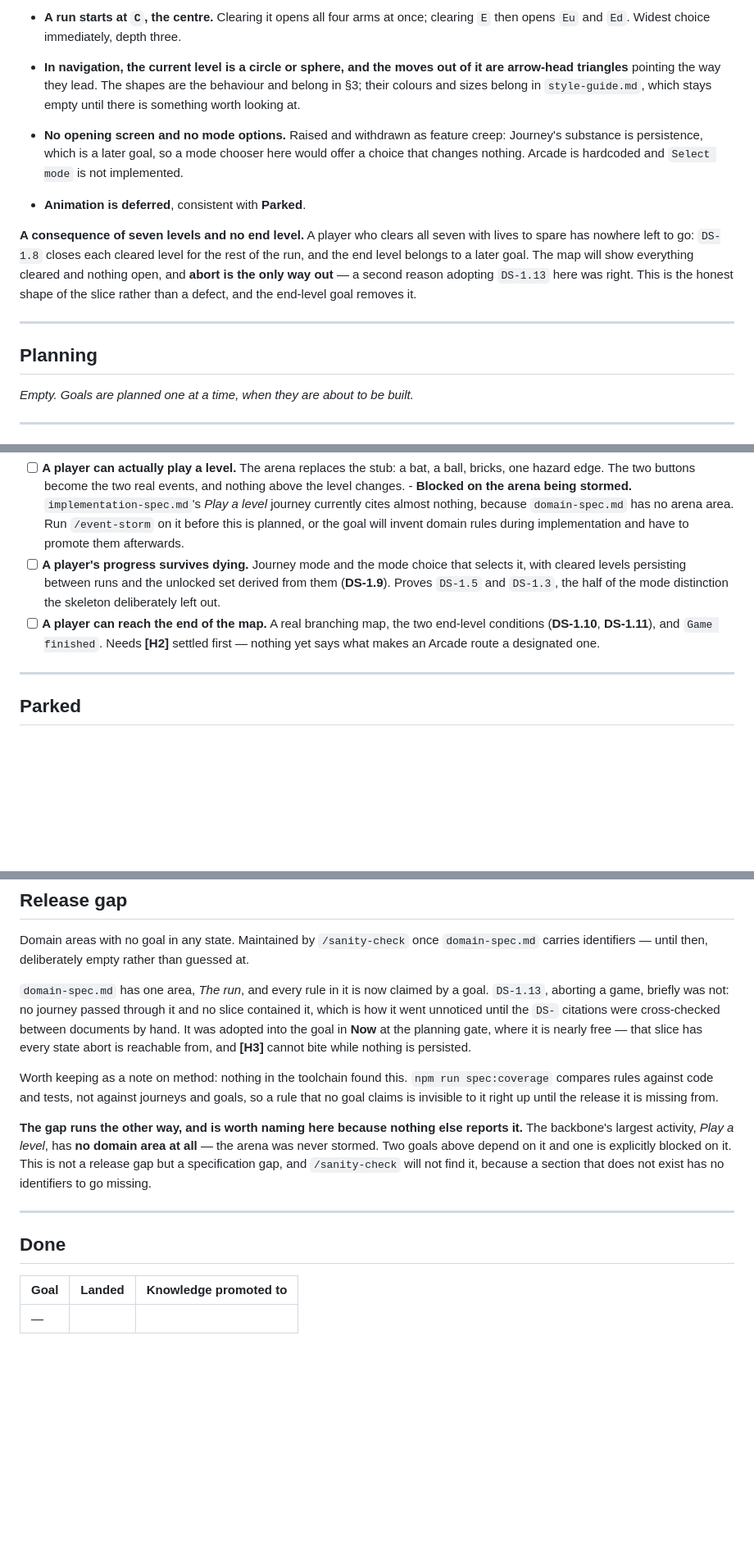
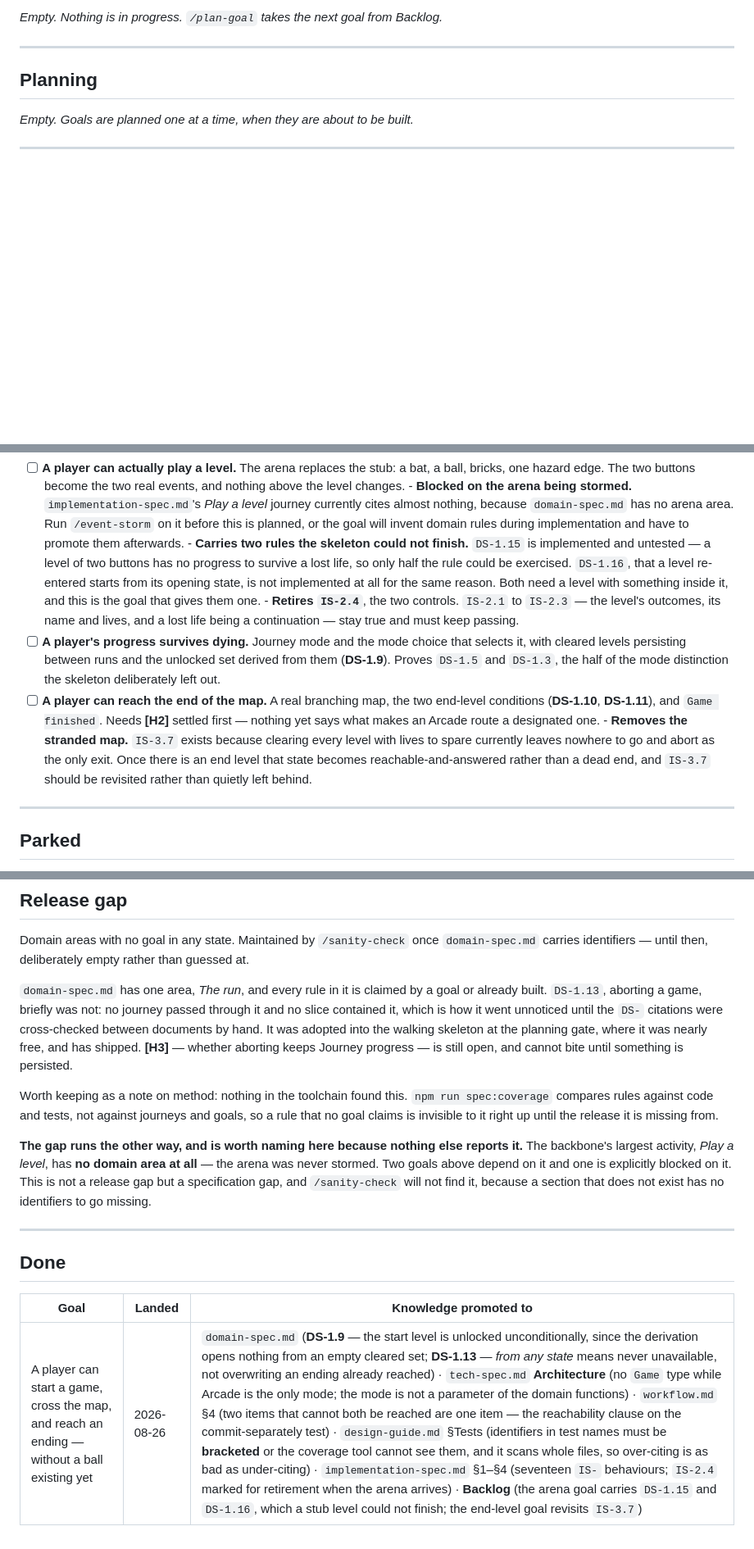
Before and after one commit to stefanvr/trazer, a Markdown page: doc/implementation-tracking.md, 3 parts joined by grey strips. Shown at 82% size. GitHub-like rendering; blank space fills up the shorter version.

```diff
--- a/doc/implementation-tracking.md
+++ b/doc/implementation-tracking.md
@@ -96,19 +19,4 @@ something inside it. `DS-1.16` remains genuinely absent.
-- **A run starts at `C`, the centre.** Clearing it opens all four arms at once; clearing `E` then
-  opens `Eu` and `Ed`. Widest choice immediately, depth three.
-- **In navigation, the current level is a circle or sphere, and the moves out of it are arrow-head
-  triangles** pointing the way they lead. The shapes are the behaviour and belong in §3; their
-  colours and sizes belong in `style-guide.md`, which stays empty until there is something worth
-  looking at.
-- **No opening screen and no mode options.** Raised and withdrawn as feature creep: Journey's
-  substance is persistence, which is a later goal, so a mode chooser here would offer a choice that
-  changes nothing. Arcade is hardcoded and `Select mode` is not implemented.
-- **Animation is deferred**, consistent with **Parked**.
-
-**A consequence of seven levels and no end level.** A player who clears all seven with lives to spare
-has nowhere left to go: `DS-1.8` closes each cleared level for the rest of the run, and the end level
-belongs to a later goal. The map will show everything cleared and nothing open, and **abort is the
-only way out** — a second reason adopting `DS-1.13` here was right. This is the honest shape of the
-slice rather than a defect, and the end-level goal removes it.
+*Empty. Nothing is in progress. `/plan-goal` takes the next goal from Backlog.*
 
 ---
 
@@ -132,6 +40,13 @@ every activity it can; none of them is a layer.
         currently cites almost nothing, because `domain-spec.md` has no arena area. Run
         `/event-storm` on it before this is planned, or the goal will invent domain rules during
         implementation and have to promote them afterwards.
+      - **Carries two rules the skeleton could not finish.** `DS-1.15` is implemented and untested —
+        a level of two buttons has no progress to survive a lost life, so only half the rule could be
+        exercised. `DS-1.16`, that a level re-entered starts from its opening state, is not
+        implemented at all for the same reason. Both need a level with something inside it, and this
+        is the goal that gives them one.
+      - **Retires `IS-2.4`**, the two controls. `IS-2.1` to `IS-2.3` — the level's outcomes, its name
+        and lives, and a lost life being a continuation — stay true and must keep passing.
 - [ ] **A player's progress survives dying.** Journey mode and the mode choice that selects it, with
       cleared levels persisting between runs and the unlocked set derived from them (**DS-1.9**).
       Proves `DS-1.5` and `DS-1.3`, the half of the mode distinction the skeleton deliberately left
@@ -139,6 +54,10 @@ every activity it can; none of them is a layer.
 - [ ] **A player can reach the end of the map.** A real branching map, the two end-level conditions
       (**DS-1.10**, **DS-1.11**), and `Game finished`. Needs **[H2]** settled first — nothing yet
       says what makes an Arcade route a designated one.
+      - **Removes the stranded map.** `IS-3.7` exists because clearing every level with lives to
+        spare currently leaves nowhere to go and abort as the only exit. Once there is an end level
+        that state becomes reachable-and-answered rather than a dead end, and `IS-3.7` should be
+        revisited rather than quietly left behind.
 
 ---
 
@@ -166,11 +85,12 @@ Real, decided against for now, with what would unpark it.
 Domain areas with no goal in any state. Maintained by `/sanity-check` once `domain-spec.md`
 carries identifiers — until then, deliberately empty rather than guessed at.
 
-`domain-spec.md` has one area, *The run*, and every rule in it is now claimed by a goal. `DS-1.13`,
-aborting a game, briefly was not: no journey passed through it and no slice contained it, which is
-how it went unnoticed until the `DS-` citations were cross-checked between documents by hand. It was
-adopted into the goal in **Now** at the planning gate, where it is nearly free — that slice has every
-state abort is reachable from, and **[H3]** cannot bite while nothing is persisted.
+`domain-spec.md` has one area, *The run*, and every rule in it is claimed by a goal or already built.
+`DS-1.13`, aborting a game, briefly was not: no journey passed through it and no slice contained it,
+which is how it went unnoticed until the `DS-` citations were cross-checked between documents by
+hand. It was adopted into the walking skeleton at the planning gate, where it was nearly free, and
+has shipped. **[H3]** — whether aborting keeps Journey progress — is still open, and cannot bite
+until something is persisted.
 
 Worth keeping as a note on method: nothing in the toolchain found this. `npm run spec:coverage`
 compares rules against code and tests, not against journeys and goals, so a rule that no goal claims
@@ -188,4 +108,4 @@ has no identifiers to go missing.
 
 | Goal | Landed | Knowledge promoted to |
 |---|---|---|
-| — | | |
+| A player can start a game, cross the map, and reach an ending — without a ball existing yet | 2026-08-26 | `domain-spec.md` (**DS-1.9** — the start level is unlocked unconditionally, since the derivation opens nothing from an empty cleared set; **DS-1.13** — *from any state* means never unavailable, not overwriting an ending already reached) · `tech-spec.md` **Architecture** (no `Game` type while Arcade is the only mode; the mode is not a parameter of the domain functions) · `workflow.md` §4 (two items that cannot both be reached are one item — the reachability clause on the commit-separately test) · `design-guide.md` §Tests (identifiers in test names must be **bracketed** or the coverage tool cannot see them, and it scans whole files, so over-citing is as bad as under-citing) · `implementation-spec.md` §1–§4 (seventeen `IS-` behaviours; `IS-2.4` marked for retirement when the arena arrives) · **Backlog** (the arena goal carries `DS-1.15` and `DS-1.16`, which a stub level could not finish; the end-level goal revisits `IS-3.7`) |
```
Also changed, not shown: other parts of doc/implementation-tracking.md (+0 -77 lines).
